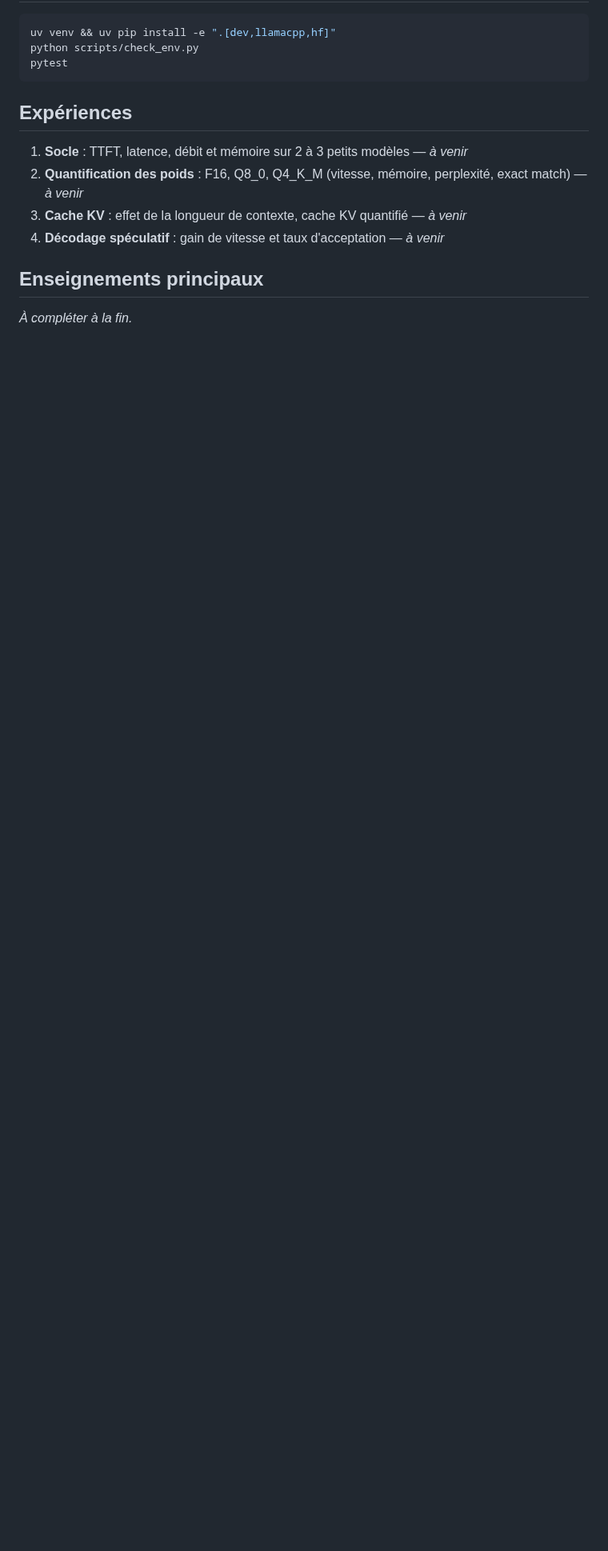
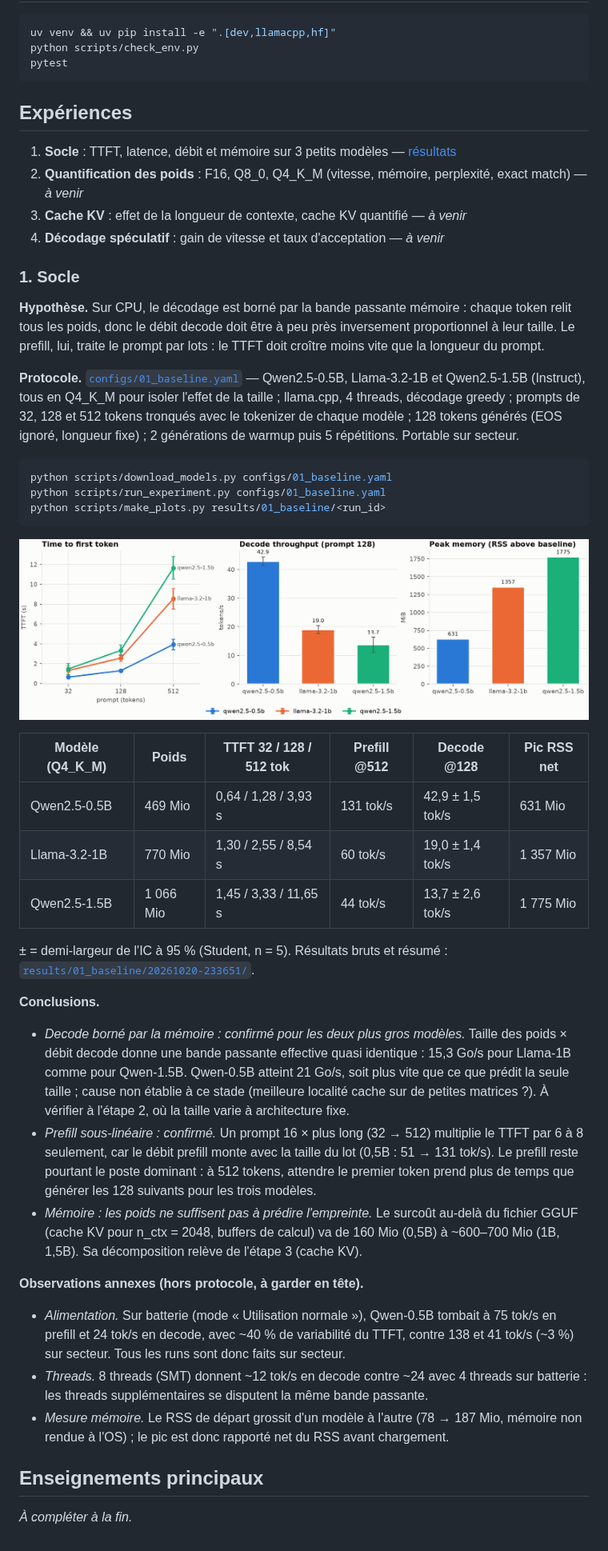
Before and after one commit to Diadji23/llm-inference-benchmark, a Markdown page: README.md, the part around the change. Shown at 80% size. Rendered like a GitHub page; pictures changed too: figures/01_baseline.png (added); blank space fills up the shorter version.

````diff
--- a/README.md
+++ b/README.md
@@ -43,11 +43,64 @@ pytest
 
 ## Expériences
 
-1. **Socle** : TTFT, latence, débit et mémoire sur 2 à 3 petits modèles — *à venir*
+1. **Socle** : TTFT, latence, débit et mémoire sur 3 petits modèles — [résultats](#1-socle)
 2. **Quantification des poids** : F16, Q8_0, Q4_K_M (vitesse, mémoire, perplexité, exact match) — *à venir*
 3. **Cache KV** : effet de la longueur de contexte, cache KV quantifié — *à venir*
 4. **Décodage spéculatif** : gain de vitesse et taux d'acceptation — *à venir*
 
+### 1. Socle
+
+**Hypothèse.** Sur CPU, le décodage est borné par la bande passante mémoire : chaque token
+relit tous les poids, donc le débit decode doit être à peu près inversement proportionnel à
+leur taille. Le prefill, lui, traite le prompt par lots : le TTFT doit croître moins vite
+que la longueur du prompt.
+
+**Protocole.** [`configs/01_baseline.yaml`](configs/01_baseline.yaml) — Qwen2.5-0.5B,
+Llama-3.2-1B et Qwen2.5-1.5B (Instruct), tous en Q4_K_M pour isoler l'effet de la taille ;
+llama.cpp, 4 threads, décodage greedy ; prompts de 32, 128 et 512 tokens tronqués avec le
+tokenizer de chaque modèle ; 128 tokens générés (EOS ignoré, longueur fixe) ; 2 générations
+de warmup puis 5 répétitions. Portable sur secteur.
+
+```bash
+python scripts/download_models.py configs/01_baseline.yaml
+python scripts/run_experiment.py configs/01_baseline.yaml
+python scripts/make_plots.py results/01_baseline/<run_id>
+```
+
+![Socle : TTFT, débit decode, mémoire](figures/01_baseline.png)
+
+| Modèle (Q4_K_M) | Poids | TTFT 32 / 128 / 512 tok | Prefill @512 | Decode @128 | Pic RSS net |
+|---|---|---|---|---|---|
+| Qwen2.5-0.5B | 469 Mio | 0,64 / 1,28 / 3,93 s | 131 tok/s | 42,9 ± 1,5 tok/s | 631 Mio |
+| Llama-3.2-1B | 770 Mio | 1,30 / 2,55 / 8,54 s | 60 tok/s | 19,0 ± 1,4 tok/s | 1 357 Mio |
+| Qwen2.5-1.5B | 1 066 Mio | 1,45 / 3,33 / 11,65 s | 44 tok/s | 13,7 ± 2,6 tok/s | 1 775 Mio |
+
+± = demi-largeur de l'IC à 95 % (Student, n = 5). Résultats bruts et résumé :
+[`results/01_baseline/20261020-233651/`](results/01_baseline/20261020-233651/).
+
+**Conclusions.**
+- *Decode borné par la mémoire : confirmé pour les deux plus gros modèles.* Taille des poids
+  × débit decode donne une bande passante effective quasi identique : 15,3 Go/s pour
+  Llama-1B comme pour Qwen-1.5B. Qwen-0.5B atteint 21 Go/s, soit plus vite que ce que
+  prédit la seule taille ; cause non établie à ce stade (meilleure localité cache sur de
+  petites matrices ?). À vérifier à l'étape 2, où la taille varie à architecture fixe.
+- *Prefill sous-linéaire : confirmé.* Un prompt 16 × plus long (32 → 512) multiplie le TTFT
+  par 6 à 8 seulement, car le débit prefill monte avec la taille du lot (0,5B : 51 → 131
+  tok/s). Le prefill reste pourtant le poste dominant : à 512 tokens, attendre le premier
+  token prend plus de temps que générer les 128 suivants pour les trois modèles.
+- *Mémoire : les poids ne suffisent pas à prédire l'empreinte.* Le surcoût au-delà du
+  fichier GGUF (cache KV pour n_ctx = 2048, buffers de calcul) va de 160 Mio (0,5B) à
+  ~600–700 Mio (1B, 1,5B). Sa décomposition relève de l'étape 3 (cache KV).
+
+**Observations annexes (hors protocole, à garder en tête).**
+- *Alimentation.* Sur batterie (mode « Utilisation normale »), Qwen-0.5B tombait à 75 tok/s
+  en prefill et 24 tok/s en decode, avec ~40 % de variabilité du TTFT, contre 138 et 41
+  tok/s (~3 %) sur secteur. Tous les runs sont donc faits sur secteur.
+- *Threads.* 8 threads (SMT) donnent ~12 tok/s en decode contre ~24 avec 4 threads sur
+  batterie : les threads supplémentaires se disputent la même bande passante.
+- *Mesure mémoire.* Le RSS de départ grossit d'un modèle à l'autre (78 → 187 Mio, mémoire
+  non rendue à l'OS) ; le pic est donc rapporté net du RSS avant chargement.
+
 ## Enseignements principaux
 
 *À compléter à la fin.*
````
Also changed, not shown: 5 other files.
